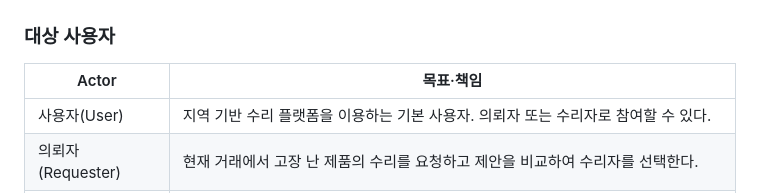
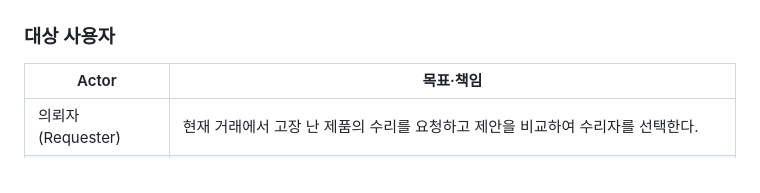
Before and after one commit to likelion-backend-24th/Final-Project-Mokoco, a Markdown page: docs/요구사항.md, the part around the change. Drawn GitHub-style.

Commit message:
docs: 요구사항 문서 Actor 표에서 중복된 사용자(User) 행 제거
의뢰자/수리자로 세분화된 Actor 표에 상위 개념인 "사용자(User)" 행이
같이 남아있어 중복이었음.

Co-Authored-By: Claude Sonnet 5 <noreply@anthropic.com>

```diff
--- a/docs/요구사항.md
+++ b/docs/요구사항.md
@@ -28,7 +28,6 @@
 
 | Actor | 목표·책임 |
 | --- | --- |
-| 사용자(User) | 지역 기반 수리 플랫폼을 이용하는 기본 사용자. 의뢰자 또는 수리자로 참여할 수 있다. |
 | 의뢰자(Requester) | 현재 거래에서 고장 난 제품의 수리를 요청하고 제안을 비교하여 수리자를 선택한다. |
 | 수리자(Repairer) | 현재 거래에서 다른 사용자의 수리 요청을 확인하고 수리 조건을 제안하며 선택된 경우 수리를 수행한다. |
 | 관리자(Admin) | 사용자·게시물·신고 등을 관리하고 플랫폼의 기본적인 운영 정책을 관리한다. |
```
